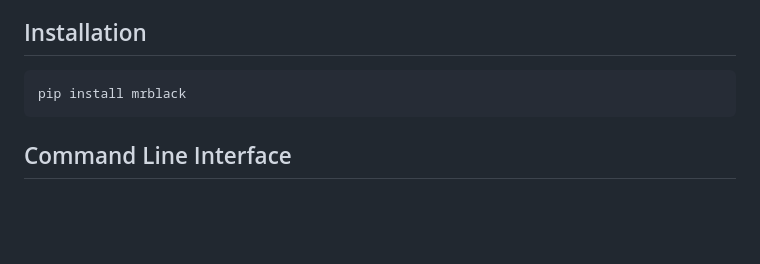
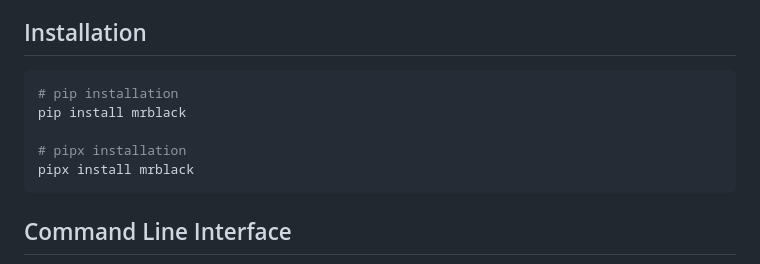
Before and after one commit to woodyk/mrblack, a Markdown page: README.md, the part around the change. Drawn GitHub-style; blank space fills up the shorter version.

Commit message:
Release v0.2.3

````diff
--- a/README.md
+++ b/README.md
@@ -36,7 +36,11 @@ The library also includes robust PII detection capabilities with customizable re
 ## Installation
 
 ```bash
+# pip installation
 pip install mrblack
+
+# pipx installation
+pipx install mrblack
 ```
 
 ## Command Line Interface
````
